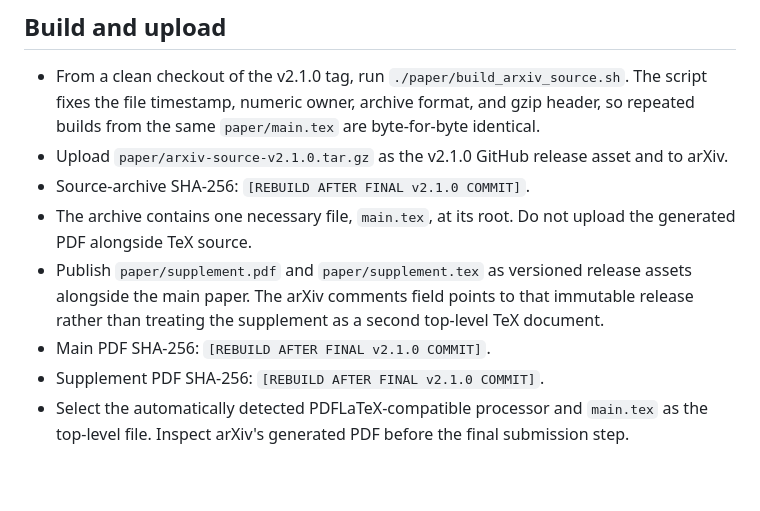
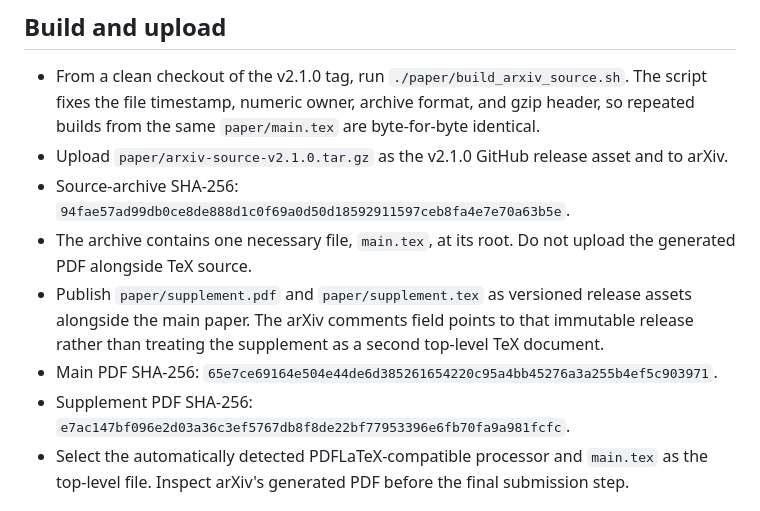
Before and after one commit to VentiMath/exotic-s2xs2-verification, a Markdown page: ARXIV_SUBMISSION.md, the part around the change. Rendered like a GitHub page; blank space fills up the shorter version.

Commit message:
Pin v2.1 arXiv packet digests

```diff
--- a/ARXIV_SUBMISSION.md
+++ b/ARXIV_SUBMISSION.md
@@ -17,7 +17,7 @@ web form from drifting from the rendered paper.
 - Upload `paper/arxiv-source-v2.1.0.tar.gz` as the v2.1.0 GitHub release asset
   and to arXiv.
 - Source-archive SHA-256:
-  `[REBUILD AFTER FINAL v2.1.0 COMMIT]`.
+  `94fae57ad99db0ce8de888d1c0f69a0d50d18592911597ceb8fa4e7e70a63b5e`.
 - The archive contains one necessary file, `main.tex`, at its root. Do not
   upload the generated PDF alongside TeX source.
 - Publish `paper/supplement.pdf` and `paper/supplement.tex` as versioned
@@ -25,9 +25,9 @@ web form from drifting from the rendered paper.
   that immutable release rather than treating the supplement as a second
   top-level TeX document.
 - Main PDF SHA-256:
-  `[REBUILD AFTER FINAL v2.1.0 COMMIT]`.
+  `65e7ce69164e504e44de6d385261654220c95a4bb45276a3a255b4ef5c903971`.
 - Supplement PDF SHA-256:
-  `[REBUILD AFTER FINAL v2.1.0 COMMIT]`.
+  `e7ac147bf096e2d03a36c3ef5767db8f8de22bf77953396e6fb70fa9a981fcfc`.
 - Select the automatically detected PDFLaTeX-compatible processor and
   `main.tex` as the top-level file. Inspect arXiv's generated PDF before the
   final submission step.
```
